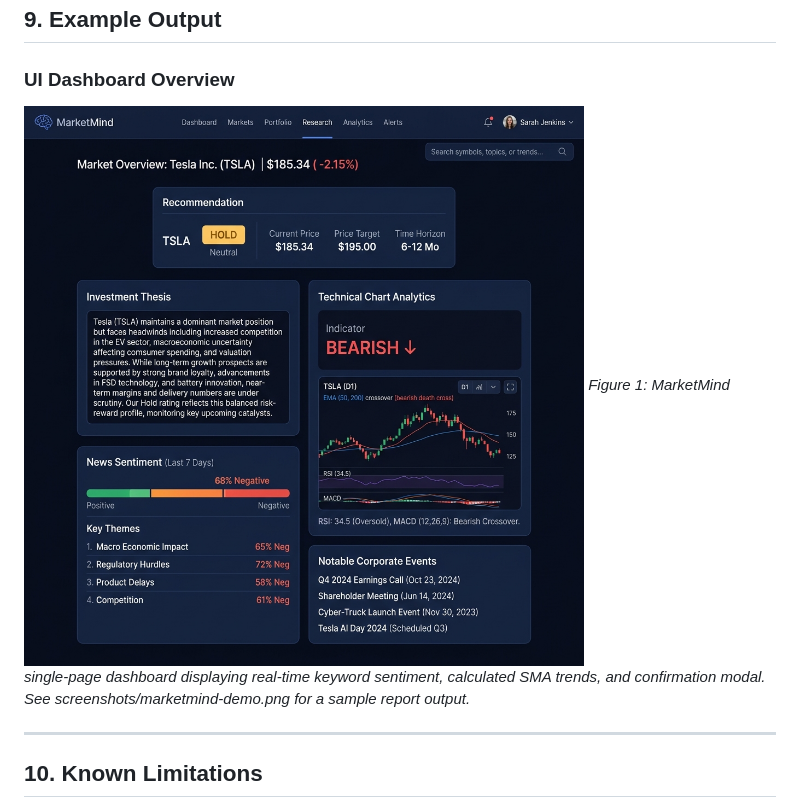
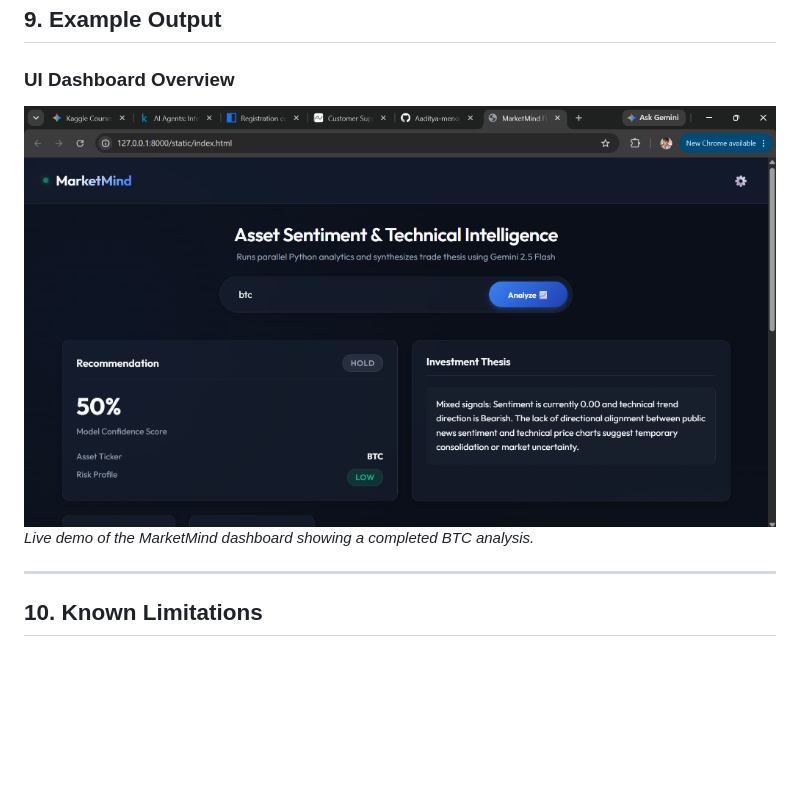
Before and after one commit to Aaditya-menon/marketmind, a Markdown page: README.md, the part around the change. Drawn GitHub-style; pictures changed too: screenshots/marketmind-demo.png; blank space fills up the shorter version.

Commit message:
Update README with live working dashboard screenshot

```diff
--- a/README.md
+++ b/README.md
@@ -135,7 +135,7 @@ Antigravity includes built-in commands to speed up your developer lifecycle. Rec
 
 ### UI Dashboard Overview
 ![Dashboard UI](screenshots/marketmind-demo.png)
-*Figure 1: MarketMind single-page dashboard displaying real-time keyword sentiment, calculated SMA trends, and confirmation modal. See screenshots/marketmind-demo.png for a sample report output.*
+*Live demo of the MarketMind dashboard showing a completed BTC analysis.*
 
 ---
 
```
